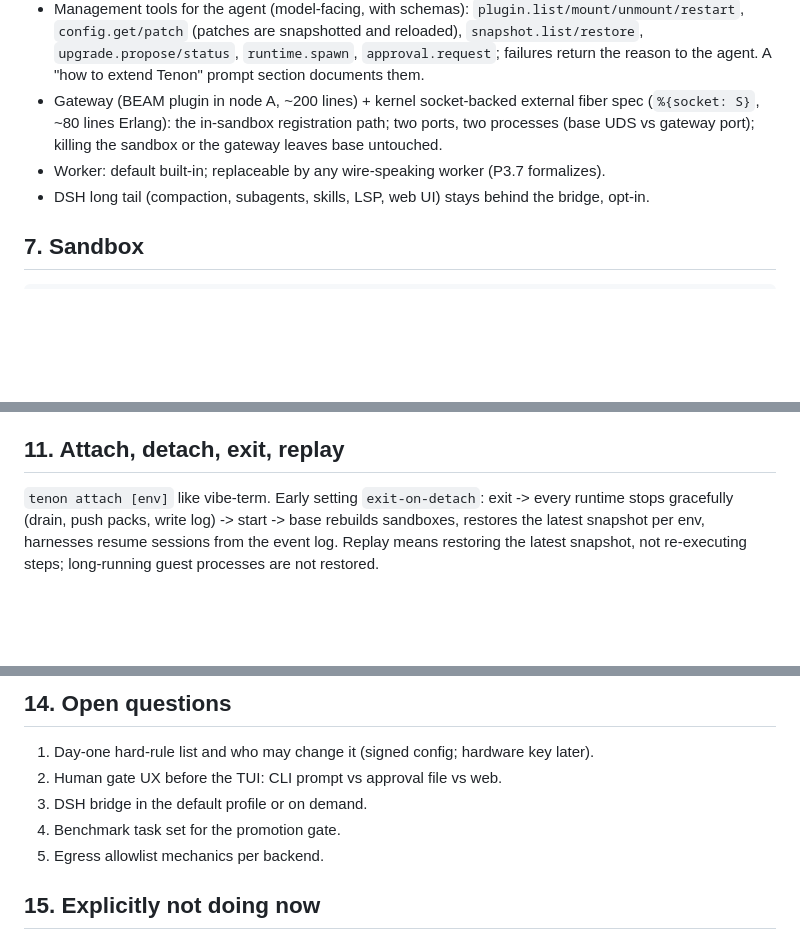
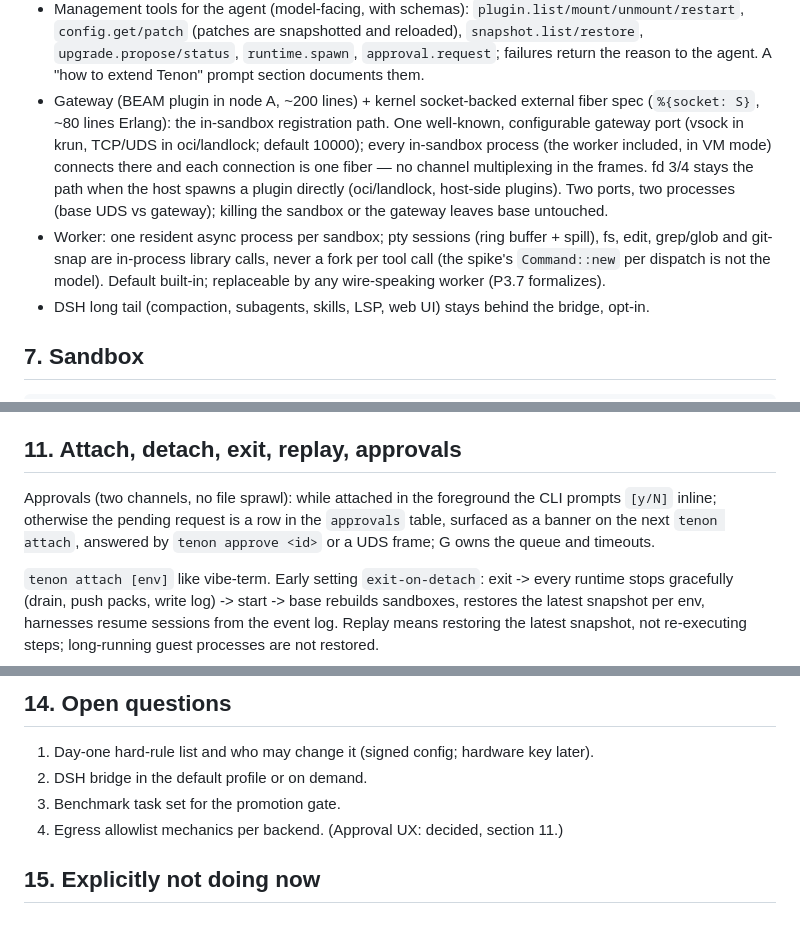
Before and after one commit to harry-ma-qiang/tenon, a Markdown page: RFC-P3-minimal-harness.md, 3 parts joined by grey strips. Rendered like a GitHub page; blank space fills up the shorter version.

Commit message:
RFC P3 v4.1: AGY review folded (gateway port model, WAL pragmas, resident worker, approvals)

```diff
--- a/RFC-P3-minimal-harness.md
+++ b/RFC-P3-minimal-harness.md
@@ -114,9 +114,16 @@ worker, storage, sandbox, wire (sdk/rs moves here); one bin target. TUI is P4.
   `upgrade.propose/status`, `runtime.spawn`, `approval.request`; failures return the reason to the
   agent. A "how to extend Tenon" prompt section documents them.
 - Gateway (BEAM plugin in node A, ~200 lines) + kernel socket-backed external fiber spec
-  (`%{socket: S}`, ~80 lines Erlang): the in-sandbox registration path; two ports, two processes
-  (base UDS vs gateway port); killing the sandbox or the gateway leaves base untouched.
-- Worker: default built-in; replaceable by any wire-speaking worker (P3.7 formalizes).
+  (`%{socket: S}`, ~80 lines Erlang): the in-sandbox registration path. One well-known, configurable
+  gateway port (vsock in krun, TCP/UDS in oci/landlock; default 10000); every in-sandbox process
+  (the worker included, in VM mode) connects there and each connection is one fiber — no channel
+  multiplexing in the frames. fd 3/4 stays the path when the host spawns a plugin directly
+  (oci/landlock, host-side plugins). Two ports, two processes (base UDS vs gateway); killing the
+  sandbox or the gateway leaves base untouched.
+- Worker: one resident async process per sandbox; pty sessions (ring buffer + spill), fs, edit,
+  grep/glob and git-snap are in-process library calls, never a fork per tool call (the spike's
+  `Command::new` per dispatch is not the model). Default built-in; replaceable by any wire-speaking
+  worker (P3.7 formalizes).
 - DSH long tail (compaction, subagents, skills, LSP, web UI) stays behind the bridge, opt-in.
 
 ## 7. Sandbox
@@ -194,7 +203,11 @@ safe path blue/green kernels (base starts N+1, health-checks, moves the front do
 owns the socket). "Better" is measurable: contract suites + task metrics from `episodes`; promotion
 only if it beats LKG on the benchmark set. The barebone holds LKG and the judge, never evolves.
 
-## 11. Attach, detach, exit, replay
+## 11. Attach, detach, exit, replay, approvals
+
+Approvals (two channels, no file sprawl): while attached in the foreground the CLI prompts `[y/N]`
+inline; otherwise the pending request is a row in the `approvals` table, surfaced as a banner on the
+next `tenon attach`, answered by `tenon approve <id>` or a UDS frame; G owns the queue and timeouts.
 
 `tenon attach [env]` like vibe-term. Early setting `exit-on-detach`: exit -> every runtime stops
 gracefully (drain, push packs, write log) -> start -> base rebuilds sandboxes, restores the latest
@@ -231,10 +244,10 @@ tree with limits and pruning.
 ## 14. Open questions
 
 1. Day-one hard-rule list and who may change it (signed config; hardware key later).
-2. Human gate UX before the TUI: CLI prompt vs approval file vs web.
-3. DSH bridge in the default profile or on demand.
-4. Benchmark task set for the promotion gate.
-5. Egress allowlist mechanics per backend.
+2. DSH bridge in the default profile or on demand.
+3. Benchmark task set for the promotion gate.
+4. Egress allowlist mechanics per backend.
+(Approval UX: decided, section 11.)
 
 ## 15. Explicitly not doing now
 
```
Also changed, not shown: other parts of RFC-P3-minimal-harness.md (+5 -3 lines).
